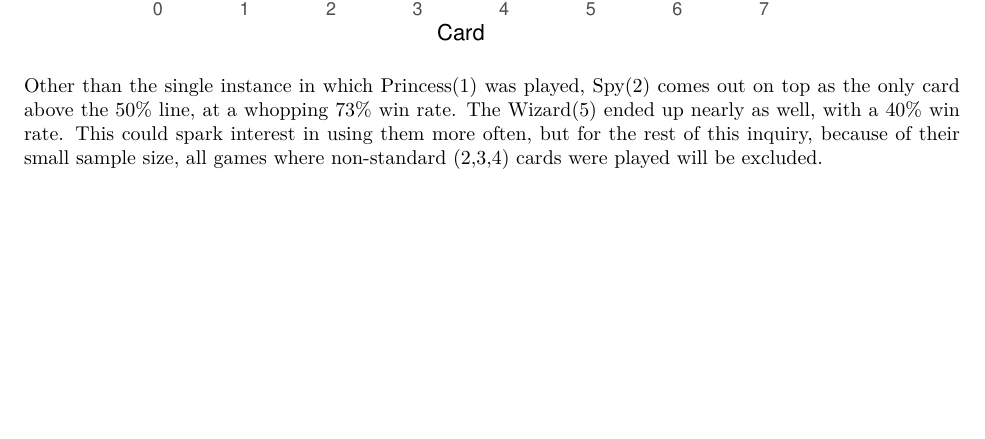
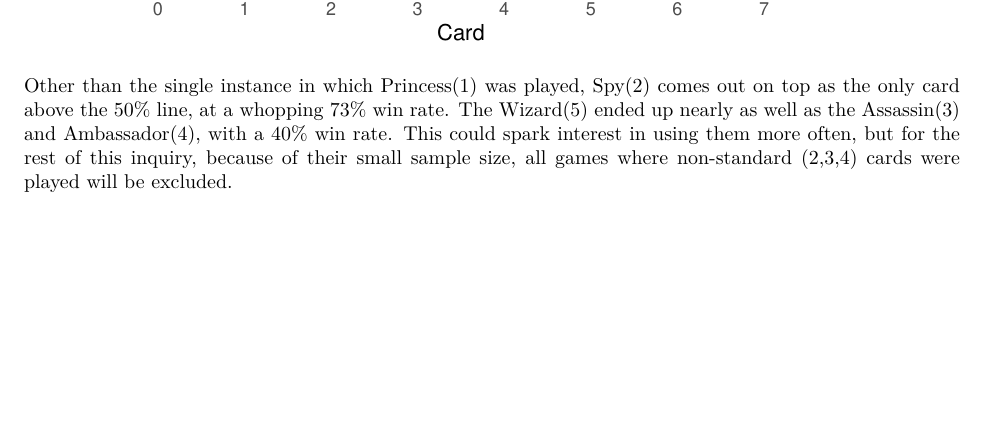
Before and after one commit to GenghisKhandybar/Brave-Rats-Study, an R Markdown document (firstTurn.Rmd): part of page 2 of 3, cut so that both start at the same text. The pictures show the output file firstTurn.pdf that the author committed with the source.

Commit message:
Slight update to analysis text
Clarified position of Wizard(5)

````diff
--- a/firstTurn.Rmd
+++ b/firstTurn.Rmd
@@ -70,7 +70,7 @@ fullSet %>%
   ggtitle("Win rates by card")
 ```
 
-Other than the single instance in which Princess(1) was played, Spy(2) comes out on top as the only card above the 50% line, at a whopping 73% win rate. The Wizard(5) ended up nearly as well, with a 40% win rate. This could spark interest in using them more often, but for the rest of this inquiry, because of their small sample size, all games where non-standard (2,3,4) cards were played will be excluded.
+Other than the single instance in which Princess(1) was played, Spy(2) comes out on top as the only card above the 50% line, at a whopping 73% win rate. The Wizard(5) ended up nearly as well as the Assassin(3) and Ambassador(4), with a 40% win rate. This could spark interest in using them more often, but for the rest of this inquiry, because of their small sample size, all games where non-standard (2,3,4) cards were played will be excluded.
 
 ```{r}
 mainSet <- fullSet %>%
````
Also changed, not shown: firstTurn.pdf.
